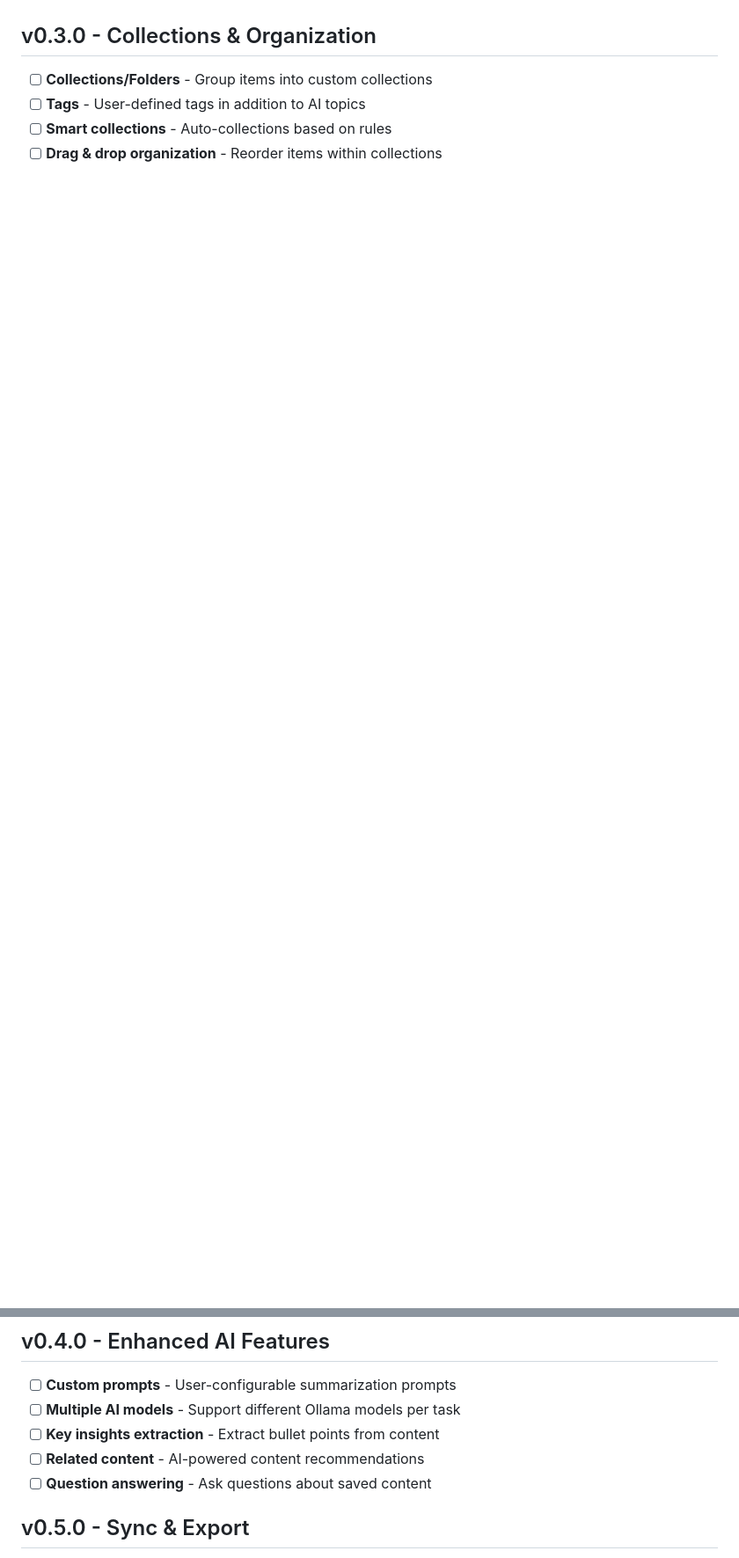
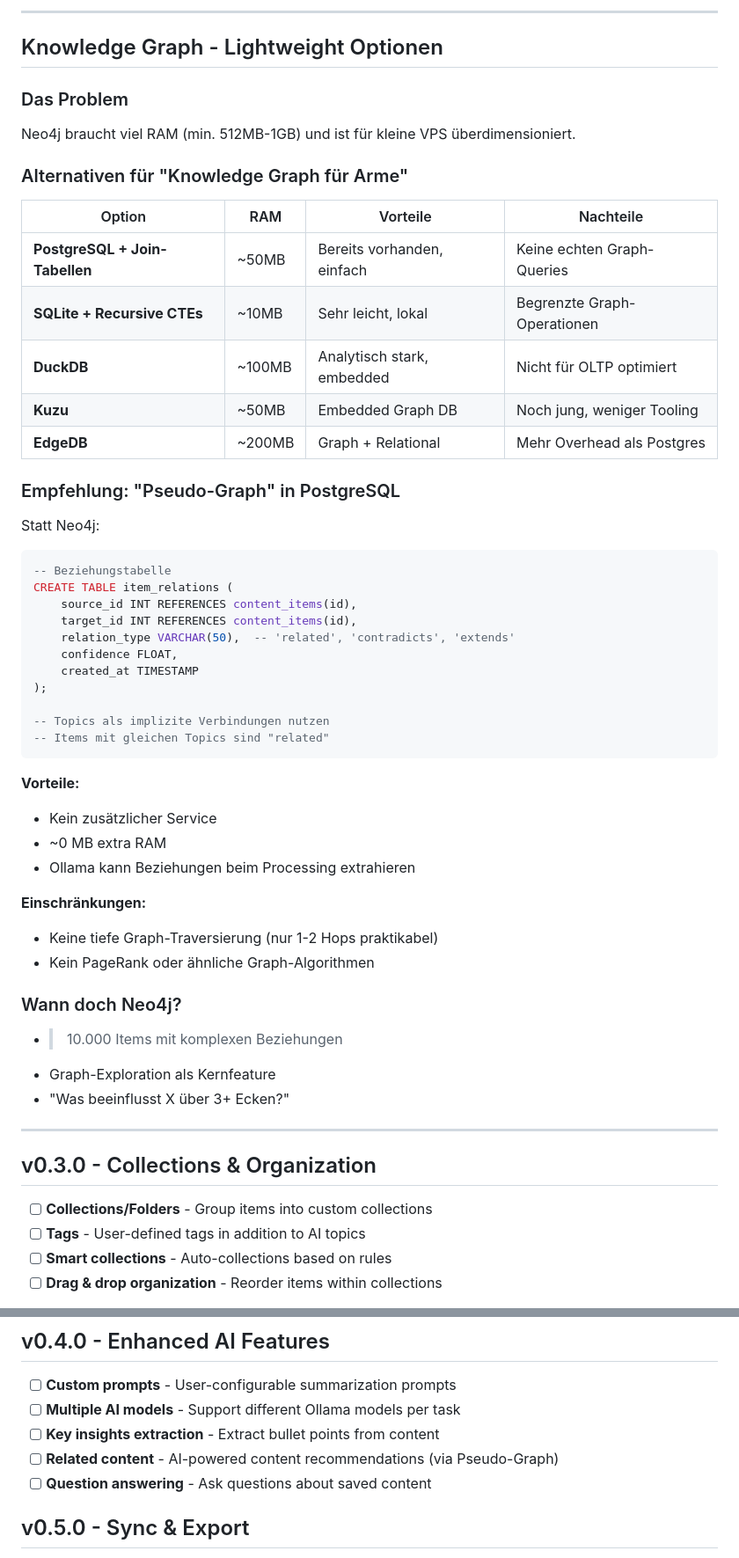
Before and after one commit to sprobst76/VibedInsight, a Markdown page: TODO.md, 2 parts joined by grey strips. Shown at 88% size. Rendered like a GitHub page; blank space fills up the shorter version.

````diff
--- a/TODO.md
+++ b/TODO.md
@@ -21,3 +68,52 @@ This document tracks planned features, improvements, and known issues.
+---
+
+## Knowledge Graph - Lightweight Optionen
+
+### Das Problem
+Neo4j braucht viel RAM (min. 512MB-1GB) und ist für kleine VPS überdimensioniert.
+
+### Alternativen für "Knowledge Graph für Arme"
+
+| Option | RAM | Vorteile | Nachteile |
+|--------|-----|----------|-----------|
+| **PostgreSQL + Join-Tabellen** | ~50MB | Bereits vorhanden, einfach | Keine echten Graph-Queries |
+| **SQLite + Recursive CTEs** | ~10MB | Sehr leicht, lokal | Begrenzte Graph-Operationen |
+| **DuckDB** | ~100MB | Analytisch stark, embedded | Nicht für OLTP optimiert |
+| **Kuzu** | ~50MB | Embedded Graph DB | Noch jung, weniger Tooling |
+| **EdgeDB** | ~200MB | Graph + Relational | Mehr Overhead als Postgres |
+
+### Empfehlung: "Pseudo-Graph" in PostgreSQL
+
+Statt Neo4j:
+```sql
+-- Beziehungstabelle
+CREATE TABLE item_relations (
+    source_id INT REFERENCES content_items(id),
+    target_id INT REFERENCES content_items(id),
+    relation_type VARCHAR(50),  -- 'related', 'contradicts', 'extends'
+    confidence FLOAT,
+    created_at TIMESTAMP
+);
+
+-- Topics als implizite Verbindungen nutzen
+-- Items mit gleichen Topics sind "related"
+```
+
+**Vorteile:**
+- Kein zusätzlicher Service
+- ~0 MB extra RAM
+- Ollama kann Beziehungen beim Processing extrahieren
+
+**Einschränkungen:**
+- Keine tiefe Graph-Traversierung (nur 1-2 Hops praktikabel)
+- Kein PageRank oder ähnliche Graph-Algorithmen
+
+### Wann doch Neo4j?
+- >10.000 Items mit komplexen Beziehungen
+- Graph-Exploration als Kernfeature
+- "Was beeinflusst X über 3+ Ecken?"
+
+---
 
 ## v0.3.0 - Collections & Organization
 
@@ -31,7 +127,7 @@ This document tracks planned features, improvements, and known issues.
 - [ ] **Custom prompts** - User-configurable summarization prompts
 - [ ] **Multiple AI models** - Support different Ollama models per task
 - [ ] **Key insights extraction** - Extract bullet points from content
-- [ ] **Related content** - AI-powered content recommendations
+- [ ] **Related content** - AI-powered content recommendations (via Pseudo-Graph)
 - [ ] **Question answering** - Ask questions about saved content
 
 ## v0.5.0 - Sync & Export
````
Also changed, not shown: other parts of TODO.md (+52 -3 lines).
